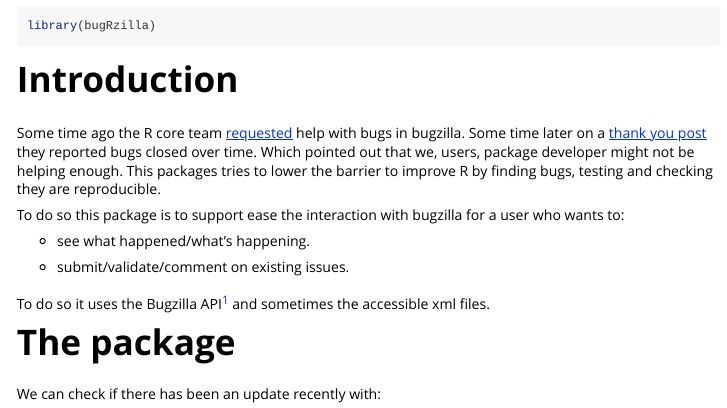
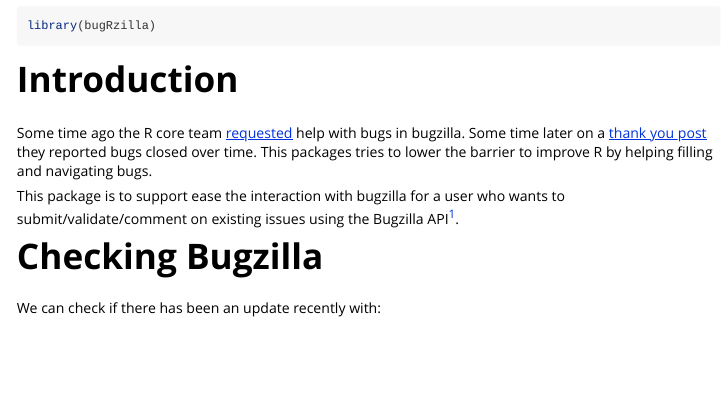
Before and after one commit to llrs/bugRzilla, an R Markdown document (vignettes/bugRzilla.Rmd): the page in a window 1100 px wide, from 70 px down. Rendered offline with R 4.5, knitr and Pandoc, with nearby package versions; some code elsewhere in the file could not run offline.

Commit message:
Improve vignette

```diff
--- a/vignettes/bugRzilla.Rmd
+++ b/vignettes/bugRzilla.Rmd
@@ -22,20 +22,13 @@
 
 Some time ago the R core team [requested](https://developer.r-project.org/Blog/public/2019/10/09/r-can-use-your-help-reviewing-bug-reports/index.html) help with bugs in bugzilla.
 Some time later on a [thank you post](https://developer.r-project.org/Blog/public/2019/12/16/thanks-for-reviewing-bug-reports/index.html) they reported bugs closed over time.
-Which pointed out that we, users, package developer might not be helping enough.
-This packages tries to lower the barrier to improve R by finding bugs, testing and checking they are reproducible.
+This packages tries to lower the barrier to improve R by helping filling and navigating bugs.
 
-To do so this package is to support ease the interaction with bugzilla for a user who wants to:
-
--   see what happened/what's happening.
-
--   submit/validate/comment on existing issues.
-
-To do so it uses the Bugzilla API[^1] and sometimes the accessible xml files.
+This package is to support ease the interaction with bugzilla for a user who wants to submit/validate/comment on existing issues using the Bugzilla API[^1].
 
 [^1]: The full documentation of the API is [here](https://bugzilla.readthedocs.io/en/latest/api/index.html "API documentation").
 
-# The package
+# Checking Bugzilla
 
 We can check if there has been an update recently with:
 
```
Also changed, not shown: vignettes/bugRzilla.Rmd (2 more changed lines).
